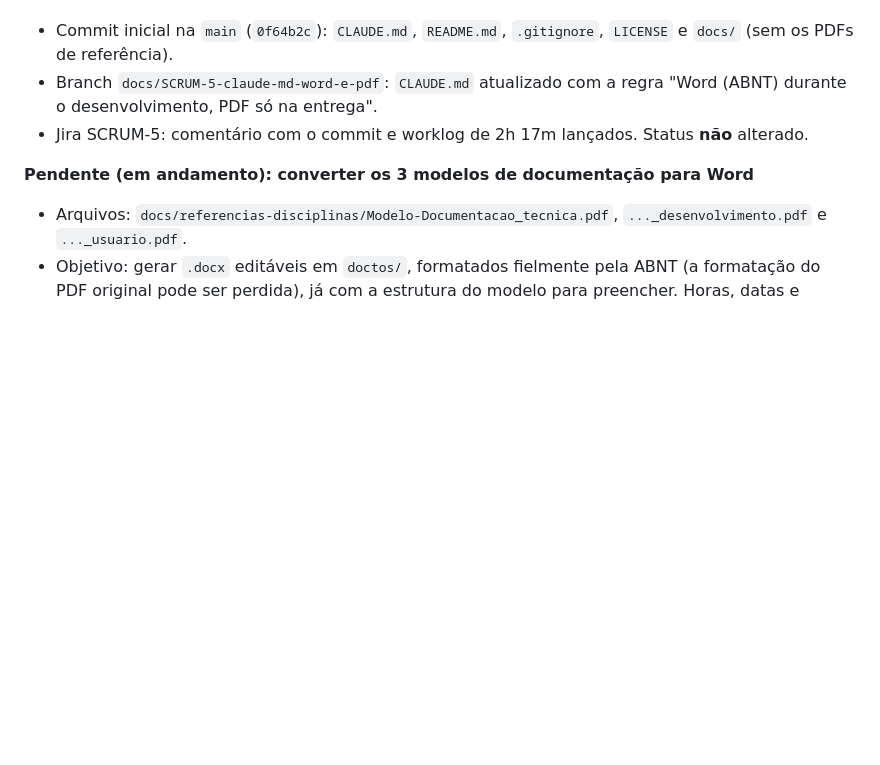
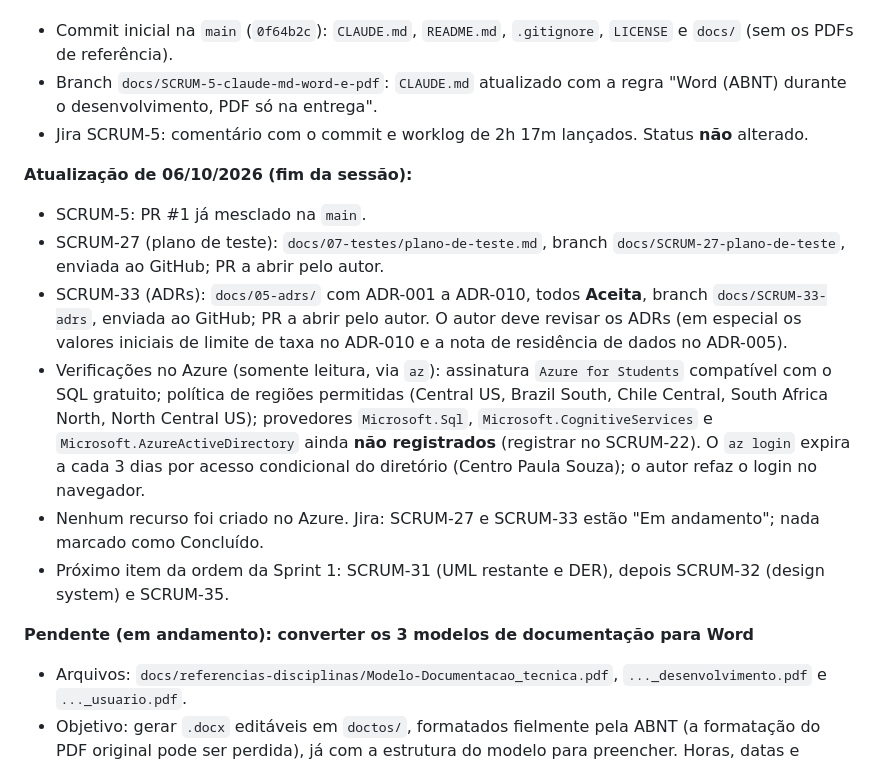
Before and after one commit to edukamoz/vacina-em-dia, a Markdown page: docs/00-handoff.md, the part around the change. GitHub-like rendering; blank space fills up the shorter version.

Commit message:
docs: atualizar handoff com o estado da sessão (SCRUM-33)

```diff
--- a/docs/00-handoff.md
+++ b/docs/00-handoff.md
@@ -12,6 +12,14 @@ Este arquivo é o canal de continuidade entre computadores e sessões. A memóri
 - Commit inicial na `main` (`0f64b2c`): `CLAUDE.md`, `README.md`, `.gitignore`, `LICENSE` e `docs/` (sem os PDFs de referência).
 - Branch `docs/SCRUM-5-claude-md-word-e-pdf`: `CLAUDE.md` atualizado com a regra "Word (ABNT) durante o desenvolvimento, PDF só na entrega".
 - Jira SCRUM-5: comentário com o commit e worklog de 2h 17m lançados. Status **não** alterado.
+
+**Atualização de 06/10/2026 (fim da sessão):**
+- SCRUM-5: PR #1 já mesclado na `main`.
+- SCRUM-27 (plano de teste): `docs/07-testes/plano-de-teste.md`, branch `docs/SCRUM-27-plano-de-teste`, enviada ao GitHub; PR a abrir pelo autor.
+- SCRUM-33 (ADRs): `docs/05-adrs/` com ADR-001 a ADR-010, todos **Aceita**, branch `docs/SCRUM-33-adrs`, enviada ao GitHub; PR a abrir pelo autor. O autor deve revisar os ADRs (em especial os valores iniciais de limite de taxa no ADR-010 e a nota de residência de dados no ADR-005).
+- Verificações no Azure (somente leitura, via `az`): assinatura `Azure for Students` compatível com o SQL gratuito; política de regiões permitidas (Central US, Brazil South, Chile Central, South Africa North, North Central US); provedores `Microsoft.Sql`, `Microsoft.CognitiveServices` e `Microsoft.AzureActiveDirectory` ainda **não registrados** (registrar no SCRUM-22). O `az login` expira a cada 3 dias por acesso condicional do diretório (Centro Paula Souza); o autor refaz o login no navegador.
+- Nenhum recurso foi criado no Azure. Jira: SCRUM-27 e SCRUM-33 estão "Em andamento"; nada marcado como Concluído.
+- Próximo item da ordem da Sprint 1: SCRUM-31 (UML restante e DER), depois SCRUM-32 (design system) e SCRUM-35.
 
 **Pendente (em andamento): converter os 3 modelos de documentação para Word**
 - Arquivos: `docs/referencias-disciplinas/Modelo-Documentacao_tecnica.pdf`, `..._desenvolvimento.pdf` e `..._usuario.pdf`.
```
